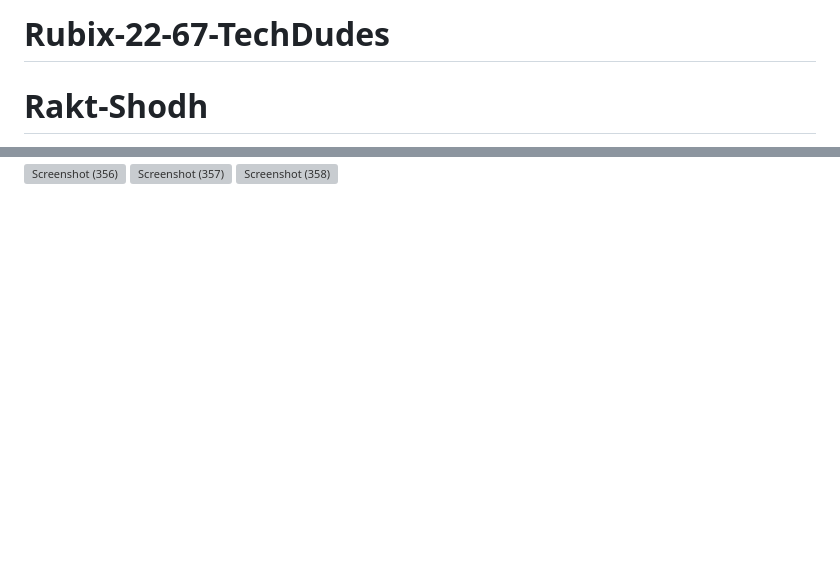
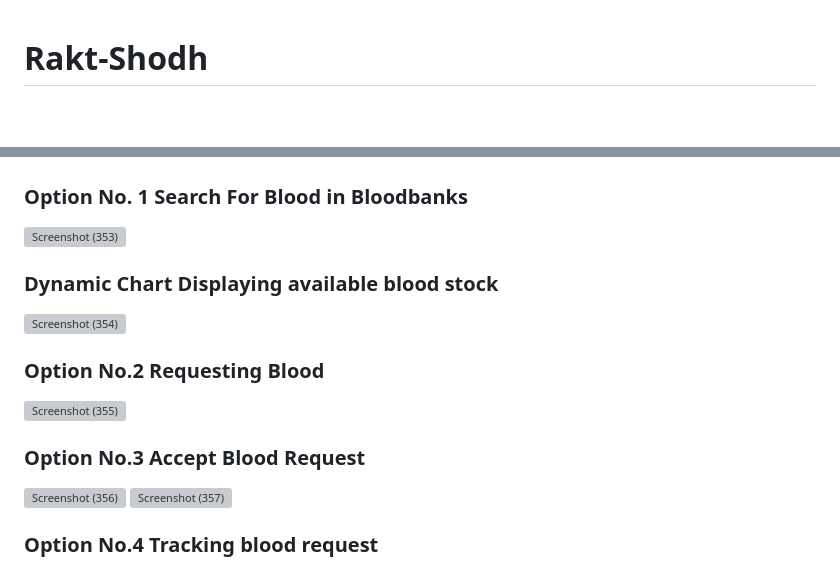
Before and after one commit to yashphalle/Rakt-Shodh, a Markdown page: README.md, 2 parts joined by grey strips. GitHub-like rendering; blank space fills up the shorter version; grey boxes are pictures that could not be loaded.

```diff
--- a/README.md
+++ b/README.md
@@ -1,4 +1,4 @@
-# Rubix-22-67-TechDudes
+
 
 <h1>Rakt-Shodh</h1>
 
@@ -43,8 +48,24 @@ STEPS TO RUN THE PROJECT.
 ![Screenshot (348)](https://user-images.githubusercontent.com/82230267/224544423-f5613d13-f6b3-41dc-b05f-fe22a009b076.png)
 ![Screenshot (349)](https://user-images.githubusercontent.com/82230267/224544422-745d714e-5cf6-49e1-ba7a-94771bf04f16.png)
 ![Screenshot (351)](https://user-images.githubusercontent.com/82230267/224544421-a9e5f2c0-a7b6-4d0a-91e9-ffdbc73f94ad.png)
+
+<h3> Option No. 1 Search For Blood in Bloodbanks </h3>
+
 ![Screenshot (353)](https://user-images.githubusercontent.com/82230267/224544419-21ef4c3b-e4a8-4d85-ae5e-3770ade49303.png)
+
+<h3>Dynamic Chart Displaying available blood stock</h3>
+
 ![Screenshot (354)](https://user-images.githubusercontent.com/82230267/224544418-383b76fd-dab4-419c-b5eb-714e889d3126.png)
+
+<h3>Option No.2 Requesting Blood</h3>
+
+![Screenshot (355)](https://user-images.githubusercontent.com/82230267/224544955-6ae9425e-5ba3-4fb7-a9fe-1808f61a81ec.png)
+
+<h3>Option No.3 Accept Blood Request</h3>
+
 ![Screenshot (356)](https://user-images.githubusercontent.com/82230267/224544416-ac36ae2b-cad2-40e2-8d61-6e9267f4fdcf.png)
 ![Screenshot (357)](https://user-images.githubusercontent.com/82230267/224544414-da1bbec4-dcbd-4a5d-b61e-af907fb3f38d.png)
+
+<h3>Option No.4 Tracking blood request</h3>
+
 ![Screenshot (358)](https://user-images.githubusercontent.com/82230267/224544410-25567e50-b6a2-40b9-b874-c31bf618efa8.png)
```
Also changed, not shown: other parts of README.md (+7 -2 lines).
